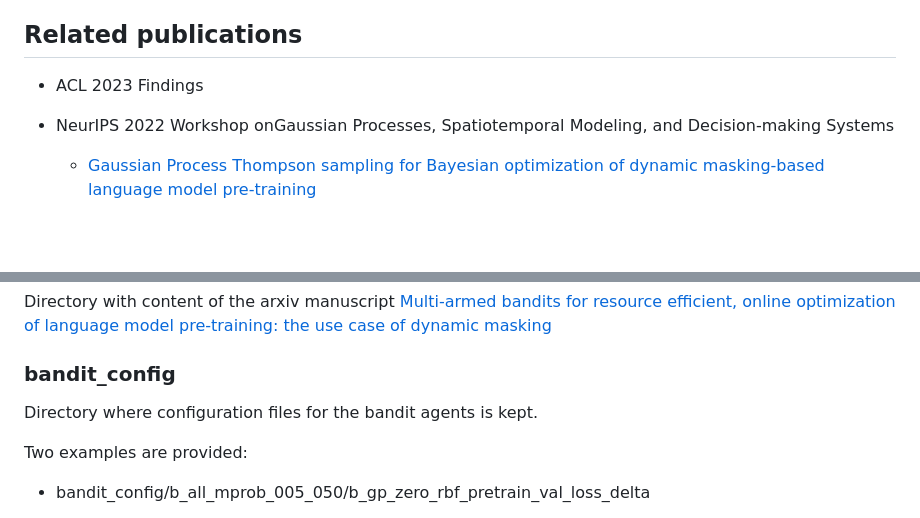
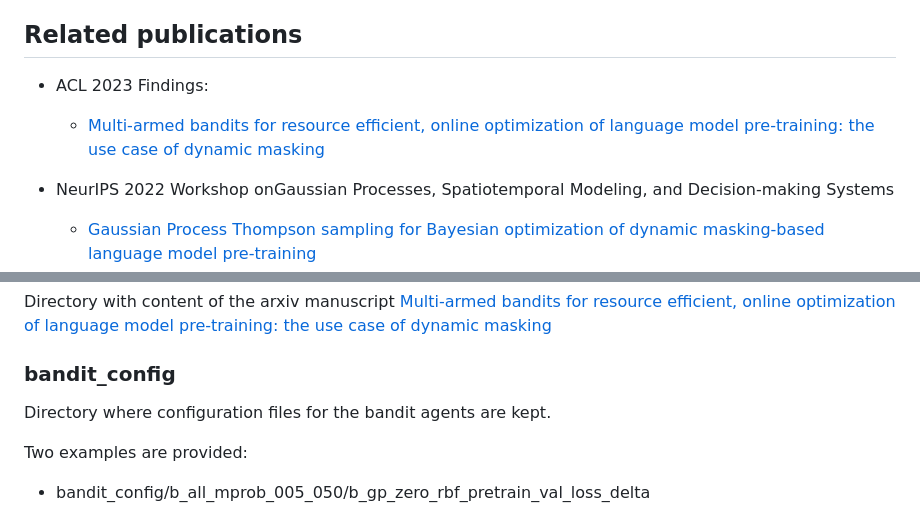
Before and after one commit to iurteaga/gp_ts_nlp, a Markdown page: README.md, 2 parts joined by grey strips. Drawn GitHub-style; blank space fills up the shorter version.

Commit message:
Updated with ACL Findings publication

```diff
--- a/README.md
+++ b/README.md
@@ -4,7 +4,9 @@ A Bayesian optimization framework for efficient pre-training of Transformer-base
 
 ## Related publications
 
-- ACL 2023 Findings
+- ACL 2023 Findings:
+
+    - [Multi-armed bandits for resource efficient, online optimization of language model pre-training: the use case of dynamic masking](https://aclanthology.org/2023.findings-acl.675/)
 
 - NeurIPS 2022 Workshop onGaussian Processes, Spatiotemporal Modeling, and Decision-making Systems
 
@@ -23,7 +25,7 @@ Directory with content of the arxiv manuscript [Multi-armed bandits for resource
 
 ### bandit_config
 
-Directory where configuration files for the bandit agents is kept.
+Directory where configuration files for the bandit agents are kept.
 
 Two examples are provided:
 
```
